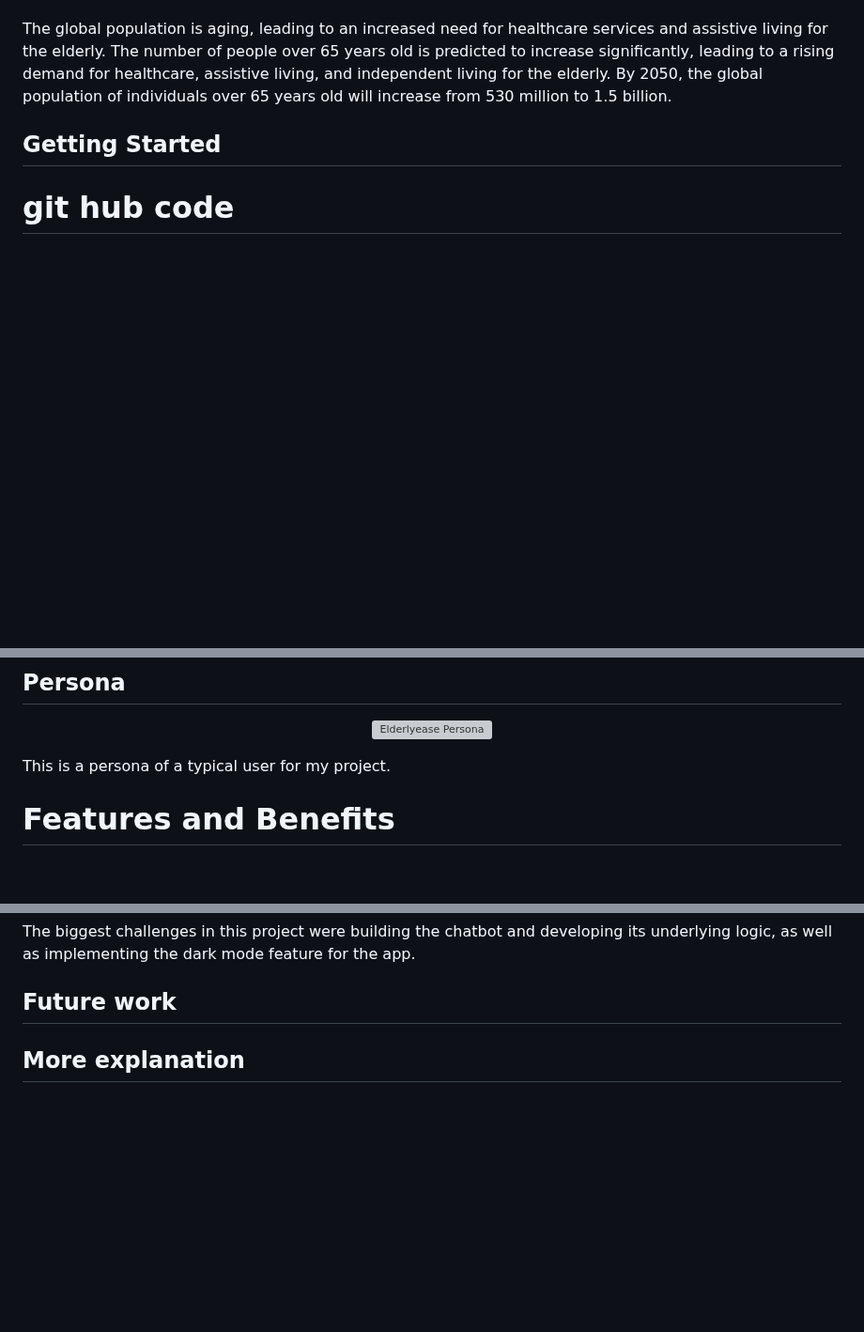
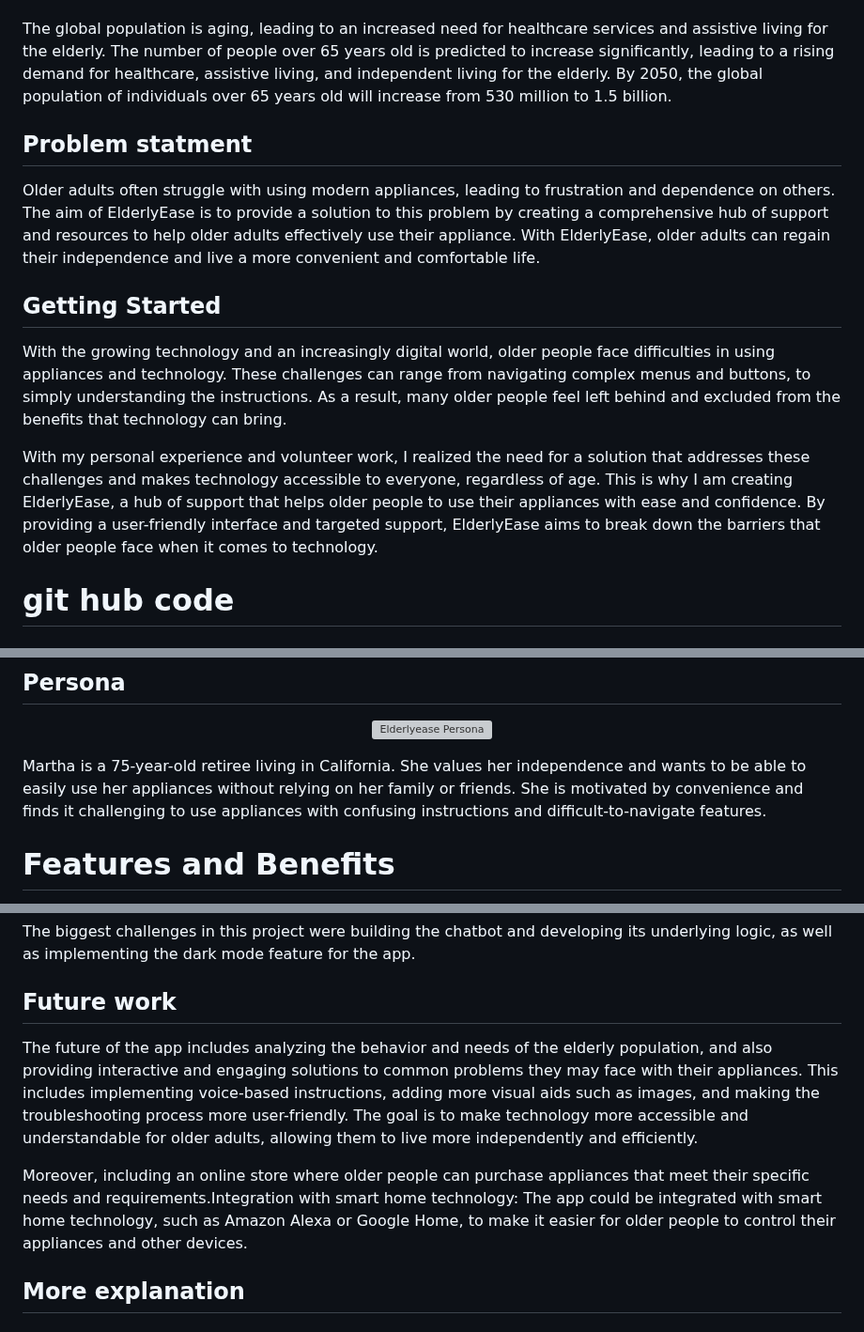
Before and after one commit to Gil-ADDA/elderlyease2023, a Markdown page: README.md, 3 parts joined by grey strips. Shown at 94% size. Drawn GitHub-style; blank space fills up the shorter version; grey boxes are pictures that could not be loaded.

```diff
--- a/README.md
+++ b/README.md
@@ -7,8 +7,14 @@ A new Flutter project.
 The global population is aging, leading to an increased need for healthcare services and assistive living for the elderly.
 The number of people over 65 years old is predicted to increase significantly, leading to a rising demand for healthcare, assistive living, and independent living for the elderly.
 By 2050, the global population of individuals over 65 years old will increase from 530 million to 1.5 billion.
+
+
+## Problem statment
+Older adults often struggle with using modern appliances, leading to frustration and dependence on others. The aim of ElderlyEase is to provide a solution to this problem by creating a comprehensive hub of support and resources to help older adults effectively use their appliance. With ElderlyEase, older adults can regain their independence and live a more convenient and comfortable life.
 ## Getting Started
+With the growing technology and an increasingly digital world, older people face difficulties in using appliances and technology. These challenges can range from navigating complex menus and buttons, to simply understanding the instructions. As a result, many older people feel left behind and excluded from the benefits that technology can bring.
 
+With my personal experience and volunteer work, I realized the need for a solution that addresses these challenges and makes technology accessible to everyone, regardless of age. This is why I am creating ElderlyEase, a hub of support that helps older people to use their appliances with ease and confidence.  By providing a user-friendly interface and targeted support, ElderlyEase aims to break down the barriers that older people face when it comes to technology.
 
 
 # git hub code
@@ -35,7 +41,8 @@ By 2050, the global population of individuals over 65 years old will increase fr
 <p align="center">
   <img src="Photos/Elderlyease%20Personaa.png" alt="Elderlyease Persona" width="600">
 </p>
-This is a persona of a typical user for my project.
+
+Martha is a 75-year-old retiree living in California. She values her independence and wants to be able to easily use her appliances without relying on her family or friends. She is motivated by convenience and finds it challenging to use appliances with confusing instructions and difficult-to-navigate features.
 
 # Features and Benefits
 *Dark mode:*  A setting that makes the background of the app dark to reduce eye strain and make it easier to see the text.
@@ -104,8 +111,9 @@ A chatbot built on Chat GPT technology can provide assistance for users with var
 The biggest challenges in this project were building the chatbot and developing its underlying logic, as well as implementing the dark mode feature for the app.
 
 ## Future work
+The future of the app includes analyzing the behavior and needs of the elderly population, and also providing interactive and engaging solutions to common problems they may face with their appliances. This includes implementing voice-based instructions, adding more visual aids such as images, and making the troubleshooting process more user-friendly. The goal is to make technology more accessible and understandable for older adults, allowing them to live more independently and efficiently.
 
-
+Moreover, including an online store where older people can purchase appliances that meet their specific needs and requirements.Integration with smart home technology: The app could be integrated with smart home technology, such as Amazon Alexa or Google Home, to make it easier for older people to control their appliances and other devices.
 
 ## More explanation
 # Technical Overview of ElderlyEase2023: An In-Depth Look at the Code
```
